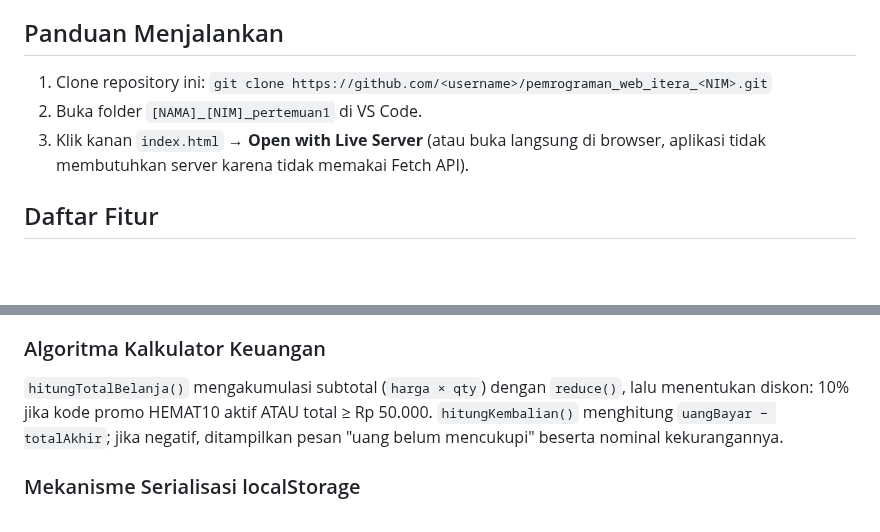
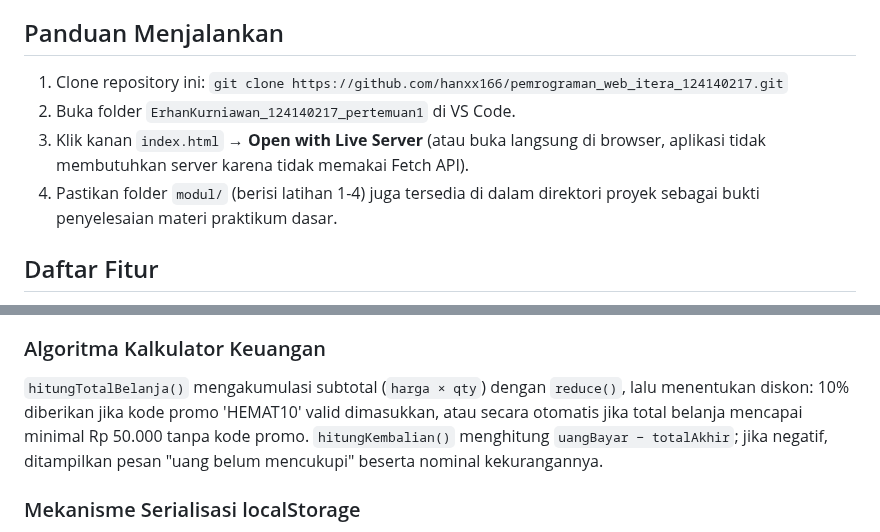
Before and after one commit to hanxx166/pemrograman_web_itera_124140217, a Markdown page: README.md, 2 parts joined by grey strips. GitHub-like rendering; blank space fills up the shorter version.

```diff
--- a/README.md
+++ b/README.md
@@ -17,10 +17,11 @@ keranjang belanja berbasis localStorage sehingga data tidak hilang saat halaman
 
 ## Panduan Menjalankan
 
-1. Clone repository ini: `git clone https://github.com/<username>/pemrograman_web_itera_<NIM>.git`
-2. Buka folder `[NAMA]_[NIM]_pertemuan1` di VS Code.
+1. Clone repository ini: `git clone https://github.com/hanxx166/pemrograman_web_itera_124140217.git`
+2. Buka folder `ErhanKurniawan_124140217_pertemuan1` di VS Code.
 3. Klik kanan `index.html` → **Open with Live Server** (atau buka langsung di browser,
    aplikasi tidak membutuhkan server karena tidak memakai Fetch API).
+4. Pastikan folder `modul/` (berisi latihan 1-4) juga tersedia di dalam direktori proyek sebagai bukti penyelesaian materi praktikum dasar.
 
 ## Daftar Fitur
 
@@ -54,7 +58,7 @@ pesan ke elemen `<small class="error-message">` di bawah input terkait dan menge
 ### Algoritma Kalkulator Keuangan
 
 `hitungTotalBelanja()` mengakumulasi subtotal (`harga × qty`) dengan `reduce()`, lalu
-menentukan diskon: 10% jika kode promo HEMAT10 aktif ATAU total ≥ Rp 50.000.
+menentukan diskon: 10% diberikan jika kode promo 'HEMAT10' valid dimasukkan, atau secara otomatis jika total belanja mencapai minimal Rp 50.000 tanpa kode promo.
 `hitungKembalian()` menghitung `uangBayar − totalAkhir`; jika negatif, ditampilkan
 pesan "uang belum mencukupi" beserta nominal kekurangannya.
 
```
Also changed, not shown: other parts of README.md (+8 -5 lines), assets/Form_Input.png (added), assets/Full_Screen.png (added), assets/Keranjang.png (added), assets/Validasi_Error.png (added), 4 other files.
